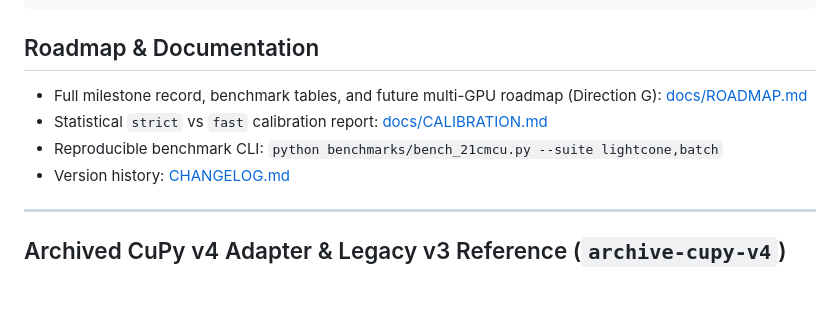
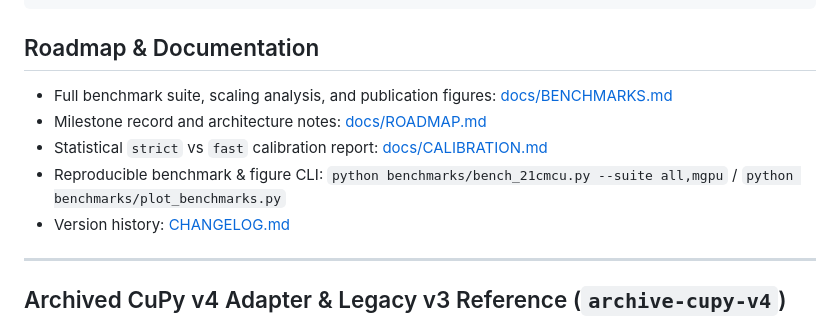
Before and after one commit to HainaHuang729/21cmCU, a Markdown page: README.md, the part around one of its changes. Drawn GitHub-style; blank space fills up the shorter version.

```diff
--- a/README.md
+++ b/README.md
@@ -52,9 +53,10 @@ with p21.use_mode("fast"):
 
 ## Roadmap & Documentation
 
-- Full milestone record, benchmark tables, and future multi-GPU roadmap (Direction G): [docs/ROADMAP.md](docs/ROADMAP.md)
+- Full benchmark suite, scaling analysis, and publication figures: [docs/BENCHMARKS.md](docs/BENCHMARKS.md)
+- Milestone record and architecture notes: [docs/ROADMAP.md](docs/ROADMAP.md)
 - Statistical `strict` vs `fast` calibration report: [docs/CALIBRATION.md](docs/CALIBRATION.md)
-- Reproducible benchmark CLI: `python benchmarks/bench_21cmcu.py --suite lightcone,batch`
+- Reproducible benchmark & figure CLI: `python benchmarks/bench_21cmcu.py --suite all,mgpu` / `python benchmarks/plot_benchmarks.py`
 - Version history: [CHANGELOG.md](CHANGELOG.md)
 
 ---
```
Also changed, not shown: other parts of README.md (+12 -11 lines), CHANGELOG.md (+6 -0 lines), docs/BENCHMARKS.md (added, +97 -0 lines), docs/ROADMAP.md (+10 -2 lines), docs/figures/mgpu_scaling.png (added), docs/figures/residency_and_io.png (added), docs/figures/speedup_overview.png (added), 7 other files.
